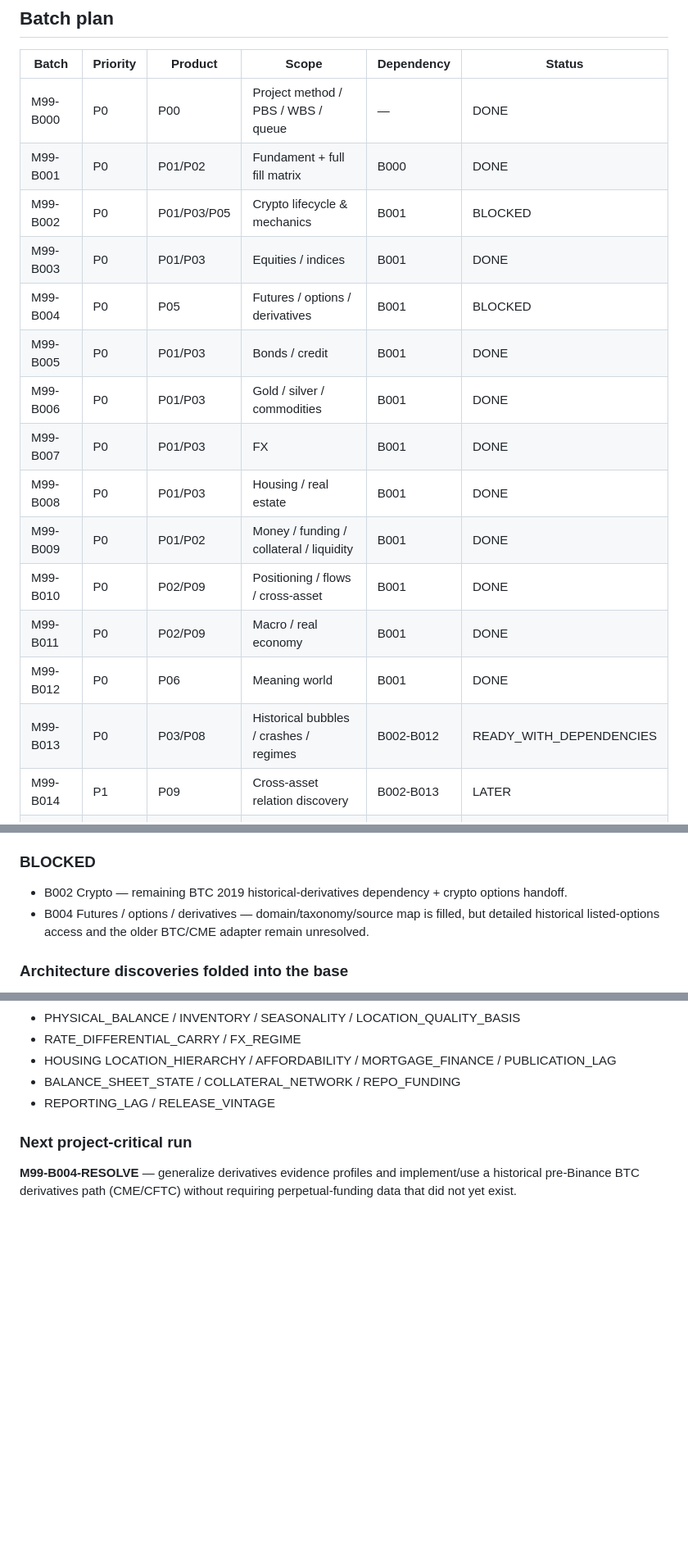
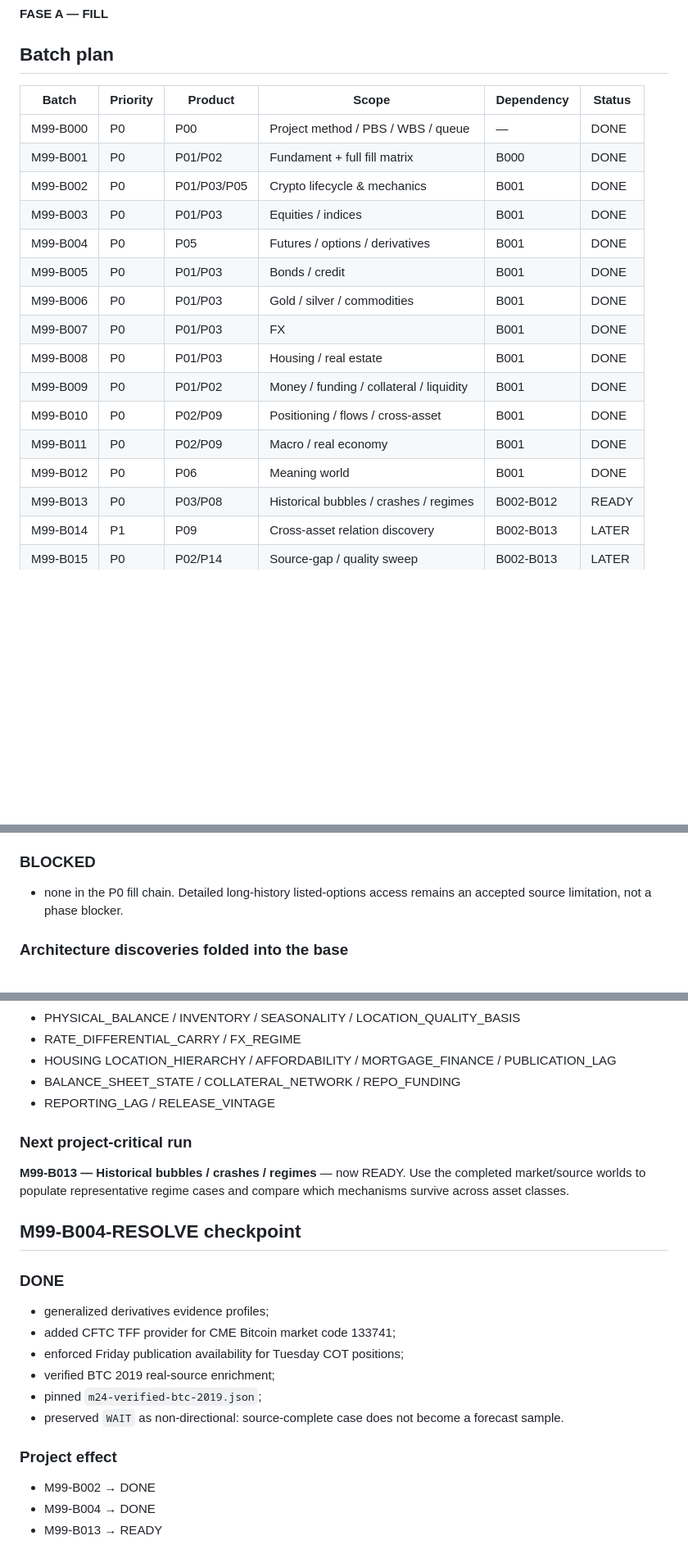
Before and after one commit to Creabundalo/creabundalo-vercel, a Markdown page: M99-BATCH-QUEUE.md, 3 parts joined by grey strips. Shown at 82% size. Drawn GitHub-style; blank space fills up the shorter version.

Commit message:
M99: close B002/B004 and open B013

```diff
--- a/M99-BATCH-QUEUE.md
+++ b/M99-BATCH-QUEUE.md
@@ -8,9 +8,9 @@
 |---|---|---|---|---|---|
 | M99-B000 | P0 | P00 | Project method / PBS / WBS / queue | — | DONE |
 | M99-B001 | P0 | P01/P02 | Fundament + full fill matrix | B000 | DONE |
-| M99-B002 | P0 | P01/P03/P05 | Crypto lifecycle & mechanics | B001 | BLOCKED |
+| M99-B002 | P0 | P01/P03/P05 | Crypto lifecycle & mechanics | B001 | DONE |
 | M99-B003 | P0 | P01/P03 | Equities / indices | B001 | DONE |
-| M99-B004 | P0 | P05 | Futures / options / derivatives | B001 | BLOCKED |
+| M99-B004 | P0 | P05 | Futures / options / derivatives | B001 | DONE |
 | M99-B005 | P0 | P01/P03 | Bonds / credit | B001 | DONE |
 | M99-B006 | P0 | P01/P03 | Gold / silver / commodities | B001 | DONE |
 | M99-B007 | P0 | P01/P03 | FX | B001 | DONE |
@@ -19,7 +19,7 @@
 | M99-B010 | P0 | P02/P09 | Positioning / flows / cross-asset | B001 | DONE |
 | M99-B011 | P0 | P02/P09 | Macro / real economy | B001 | DONE |
 | M99-B012 | P0 | P06 | Meaning world | B001 | DONE |
-| M99-B013 | P0 | P03/P08 | Historical bubbles / crashes / regimes | B002-B012 | READY_WITH_DEPENDENCIES |
+| M99-B013 | P0 | P03/P08 | Historical bubbles / crashes / regimes | B002-B012 | READY |
 | M99-B014 | P1 | P09 | Cross-asset relation discovery | B002-B013 | LATER |
 | M99-B015 | P0 | P02/P14 | Source-gap / quality sweep | B002-B013 | LATER |
 
@@ -100,8 +100,7 @@ This blocker does not block other B001-dependent batches. **M99-B003 — Equitie
 - B012 Meaning world
 
 ### BLOCKED
-- B002 Crypto — remaining BTC 2019 historical-derivatives dependency + crypto options handoff.
-- B004 Futures / options / derivatives — domain/taxonomy/source map is filled, but detailed historical listed-options access and the older BTC/CME adapter remain unresolved.
+- none in the P0 fill chain. Detailed long-history listed-options access remains an accepted source limitation, not a phase blocker.
 
 ### Architecture discoveries folded into the base
 - ON_CHAIN_NETWORK
@@ -116,4 +115,19 @@ This blocker does not block other B001-dependent batches. **M99-B003 — Equitie
 - REPORTING_LAG / RELEASE_VINTAGE
 
 ### Next project-critical run
-**M99-B004-RESOLVE** — generalize derivatives evidence profiles and implement/use a historical pre-Binance BTC derivatives path (CME/CFTC) without requiring perpetual-funding data that did not yet exist.
+**M99-B013 — Historical bubbles / crashes / regimes** — now READY. Use the completed market/source worlds to populate representative regime cases and compare which mechanisms survive across asset classes.
+
+
+## M99-B004-RESOLVE checkpoint
+### DONE
+- generalized derivatives evidence profiles;
+- added CFTC TFF provider for CME Bitcoin market code 133741;
+- enforced Friday publication availability for Tuesday COT positions;
+- verified BTC 2019 real-source enrichment;
+- pinned `m24-verified-btc-2019.json`;
+- preserved `WAIT` as non-directional: source-complete case does not become a forecast sample.
+
+### Project effect
+- M99-B002 → DONE
+- M99-B004 → DONE
+- M99-B013 → READY
```
